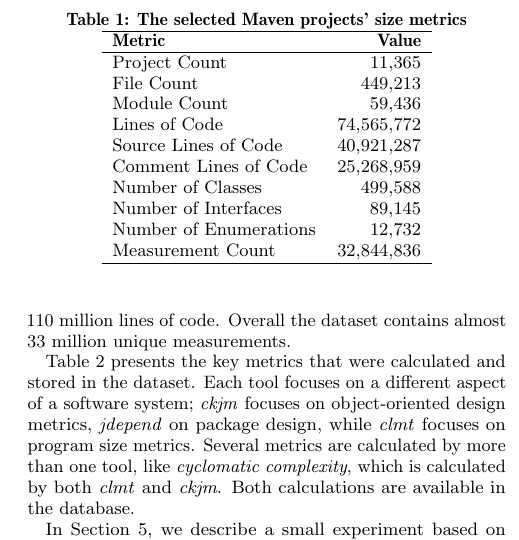
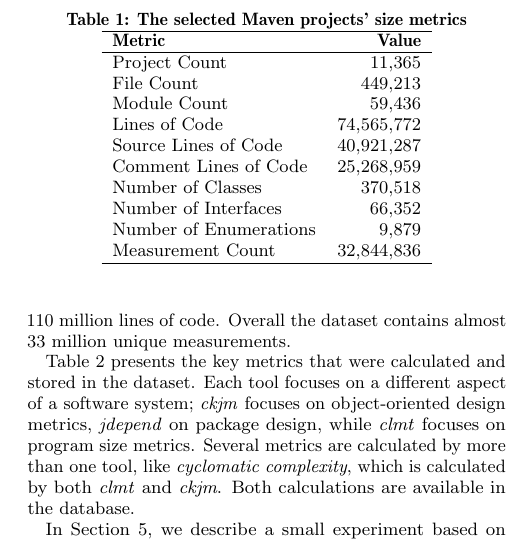
Before and after one commit to bkarak/data_msr2015, a LaTeX paper (msr.tex): part of one column of page 2 of 4, cut so that both start at the same text. Compiled offline with pdfLaTeX.

Commit message:
updated final numbers

```diff
--- a/msr.tex
+++ b/msr.tex
@@ -138,9 +138,9 @@ Module Count & 59,436\\
 Lines of Code & 74,565,772\\
 Source Lines of Code & 40,921,287\\
 Comment Lines of Code & 25,268,959\\
-Number of Classes & 499,588\\
-Number of Interfaces & 89,145\\
-Number of Enumerations & 12,732\\
+Number of Classes & 370,518\\
+Number of Interfaces & 66,352\\
+Number of Enumerations & 9,879\\
 Measurement Count & 32,844,836\\
 \hline
 \end{tabular}
```
Also changed, not shown: msr.tex (3 more changed lines).
